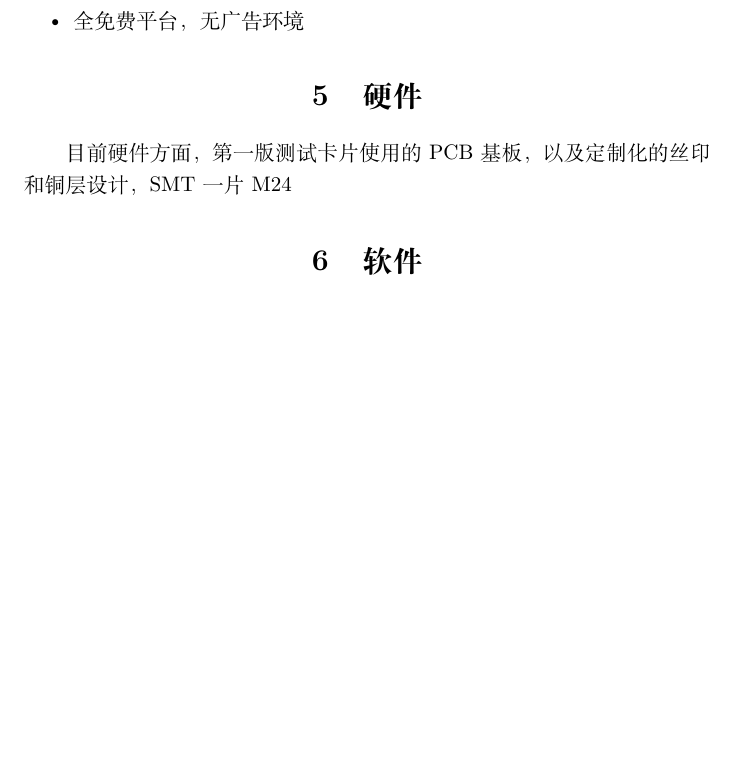
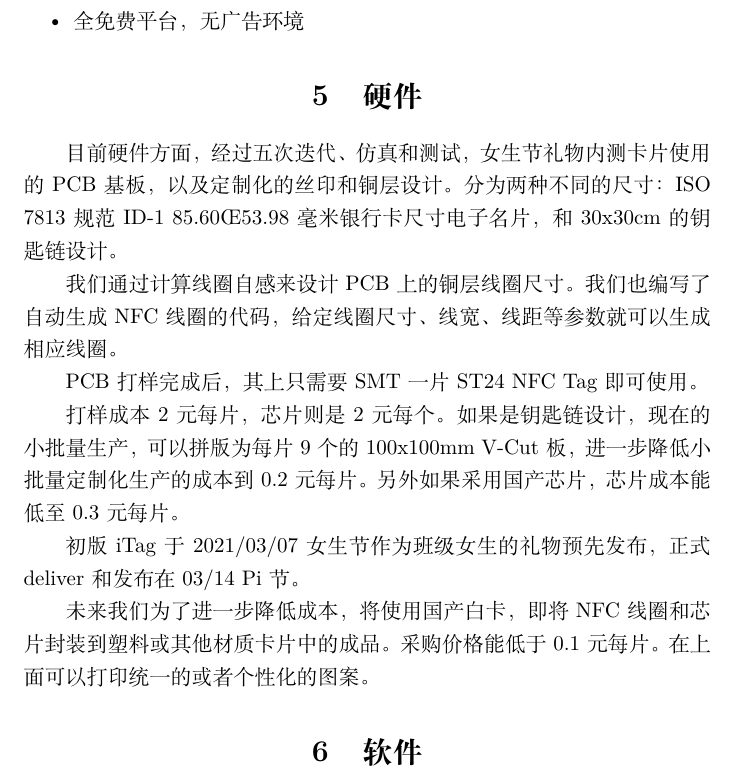
Before and after one commit to TingliangZhang/girlsday2021, a LaTeX document (SocialMedia/SocialMediaReport/SocialMediaReport.tex): part of page 11 of 20 before the commit and part of page 11 of 21 after it, cut so that both start at the same text, the shorter picture padded with empty space. Compiled offline with XeLaTeX.

Commit message:
Hardware tex

```diff
--- a/SocialMedia/SocialMediaReport/SocialMediaReport.tex
+++ b/SocialMedia/SocialMediaReport/SocialMediaReport.tex
@@ -211,7 +211,17 @@ Soul App通过“智能匹配算法”一键推荐用户可能喜欢的人和内
 
 \section{硬件}
 
-目前硬件方面，第一版测试卡片使用的PCB基板，以及定制化的丝印和铜层设计，SMT一片M24
+目前硬件方面，经过五次迭代、仿真和测试，女生节礼物内测卡片使用的PCB基板，以及定制化的丝印和铜层设计。分为两种不同的尺寸：ISO 7813 规范 ID-1 85.60×53.98毫米 银行卡尺寸电子名片，和30x30cm的钥匙链设计。
+
+我们通过计算线圈自感来设计PCB上的铜层线圈尺寸。我们也编写了自动生成NFC线圈的代码，给定线圈尺寸、线宽、线距等参数就可以生成相应线圈。
+
+PCB打样完成后，其上只需要SMT一片ST24 NFC Tag即可使用。
+
+打样成本2元每片，芯片则是2元每个。如果是钥匙链设计，现在的小批量生产，可以拼版为每片9个的100x100mm V-Cut板，进一步降低小批量定制化生产的成本到0.2元每片。另外如果采用国产芯片，芯片成本能低至0.3元每片。
+
+初版iTag于2021/03/07女生节作为班级女生的礼物预先发布，正式deliver和发布在03/14 Pi节。
+
+未来我们为了进一步降低成本，将使用国产白卡，即将NFC线圈和芯片封装到塑料或其他材质卡片中的成品。采购价格能低于0.1元每片。在上面可以打印统一的或者个性化的图案。
 
 \section{软件}
 目前内测阶段我们使用的是网页版，使用VUE.js框架编写，MongoDB数据库存储用户数据，Nginx轻量级Web服务器，阿里云轻量应用服务器转发，本地40线程16TB高性能PVE虚拟化服务器提供服务。顶级域名(interact.cool)已在中国大陆ICP备案，以提供更快更稳定的DNS解析。
```
